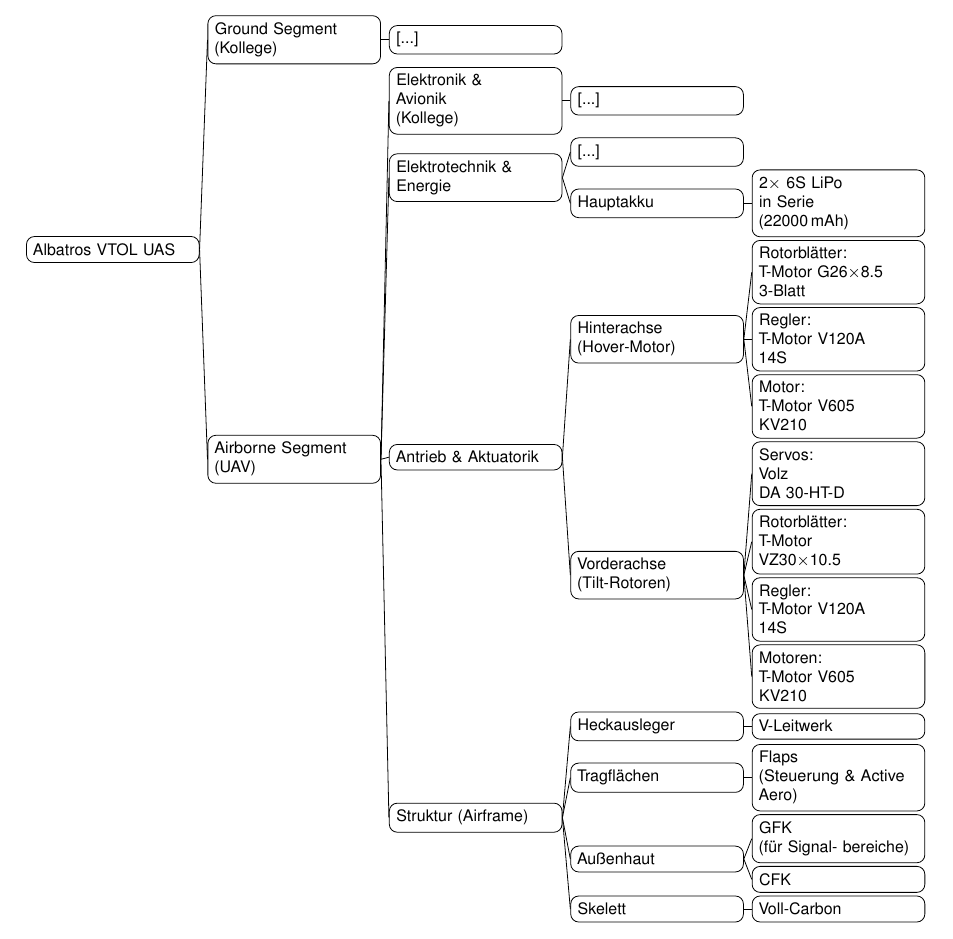
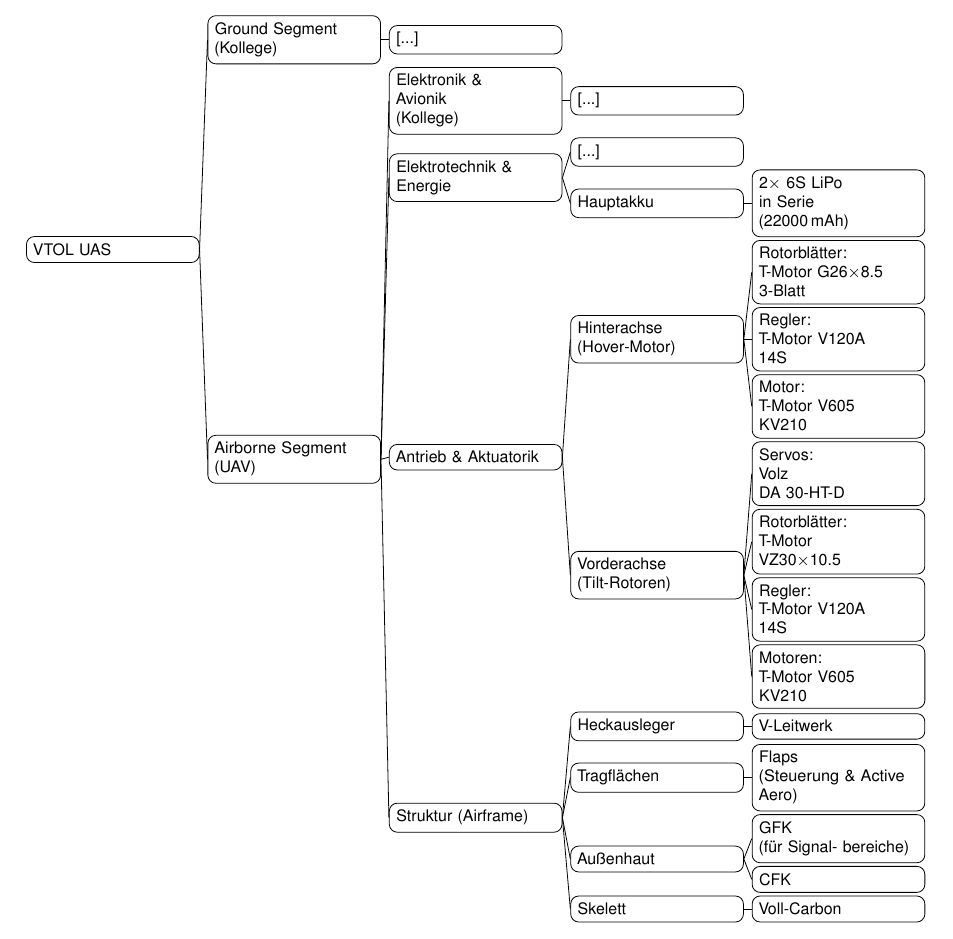
Before and after one commit to DaSommsi/vtol-drohne-diplomarbeit, a LaTeX document (docs/tdd_de/main_de.tex, which reads docs/tdd_de/chapters/03_architecture.tex): part of page 24 of 44, cut so that both start at the same text. Compiled offline with pdfLaTeX.

Commit message:
docs(architecture): changed name in WBS

```diff
--- a/docs/tdd_de/chapters/03_architecture.tex
+++ b/docs/tdd_de/chapters/03_architecture.tex
@@ -71,7 +71,7 @@
 }
 \begin{tikzpicture}
 
-\Tree [.{Albatros VTOL UAS}
+\Tree [.{VTOL UAS}
         [.{Airborne Segment (UAV)}
             [.{Struktur (Airframe)}
                 [.{Skelett}
```
